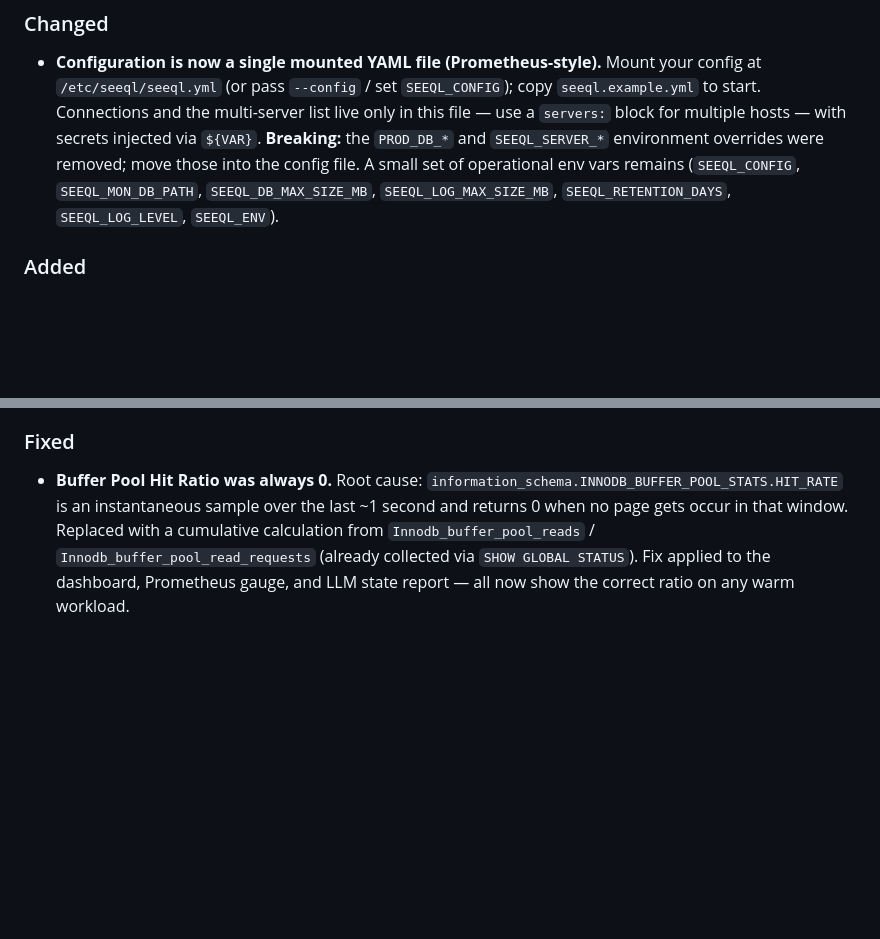
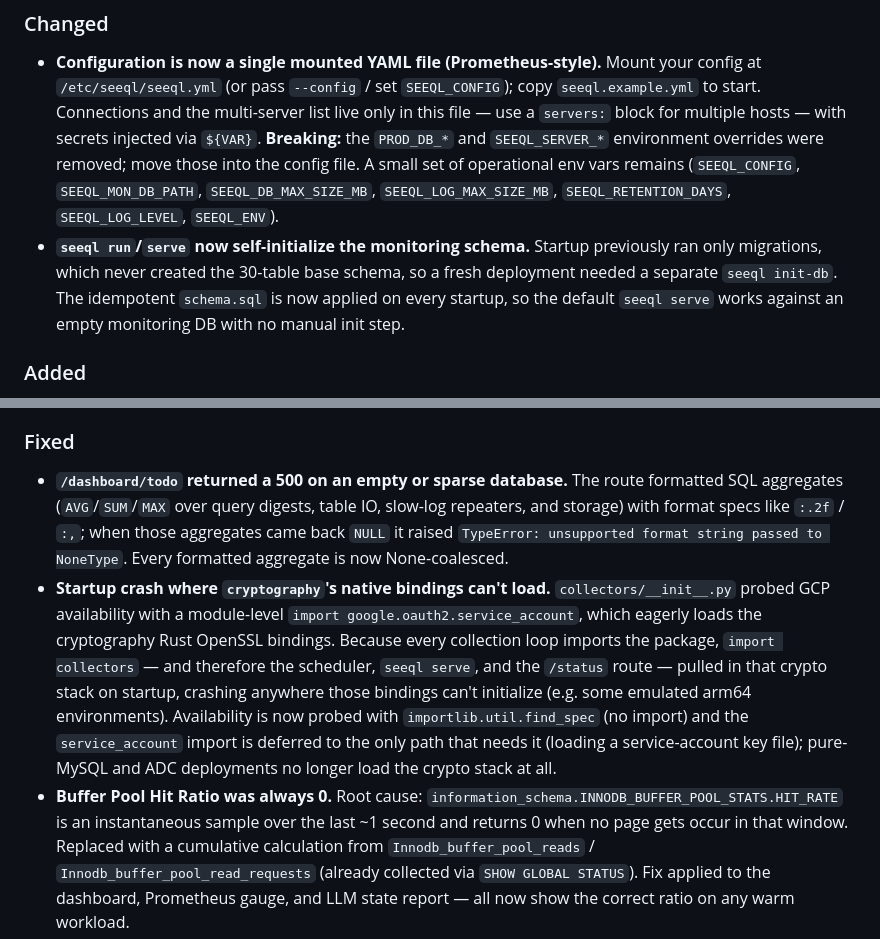
Before and after one commit to shubhankar-mohan/SeeQL, a Markdown page: CHANGELOG.md, 2 parts joined by grey strips. GitHub-like rendering; blank space fills up the shorter version.

Commit message:
docs(changelog): record the /dashboard/todo, schema self-init, and startup-crash fixes

```diff
--- a/CHANGELOG.md
+++ b/CHANGELOG.md
@@ -16,6 +16,11 @@ adheres to [Semantic Versioning](https://semver.org/spec/v2.0.0.html).
   set of operational env vars remains (`SEEQL_CONFIG`, `SEEQL_MON_DB_PATH`,
   `SEEQL_DB_MAX_SIZE_MB`, `SEEQL_LOG_MAX_SIZE_MB`, `SEEQL_RETENTION_DAYS`,
   `SEEQL_LOG_LEVEL`, `SEEQL_ENV`).
+- **`seeql run`/`serve` now self-initialize the monitoring schema.** Startup
+  previously ran only migrations, which never created the 30-table base schema,
+  so a fresh deployment needed a separate `seeql init-db`. The idempotent
+  `schema.sql` is now applied on every startup, so the default `seeql serve`
+  works against an empty monitoring DB with no manual init step.
 
 ### Added
 - **Incident replay** (`seeql replay --from X --to Y`, `--incident N`, `--latest`)
@@ -43,6 +48,23 @@ adheres to [Semantic Versioning](https://semver.org/spec/v2.0.0.html).
   unresolved incident windows from the last 24h.
 
 ### Fixed
+- **`/dashboard/todo` returned a 500 on an empty or sparse database.** The
+  route formatted SQL aggregates (`AVG`/`SUM`/`MAX` over query digests, table
+  IO, slow-log repeaters, and storage) with format specs like `:.2f` / `:,`;
+  when those aggregates came back `NULL` it raised `TypeError: unsupported
+  format string passed to NoneType`. Every formatted aggregate is now
+  None-coalesced.
+- **Startup crash where `cryptography`'s native bindings can't load.**
+  `collectors/__init__.py` probed GCP availability with a module-level
+  `import google.oauth2.service_account`, which eagerly loads the cryptography
+  Rust OpenSSL bindings. Because every collection loop imports the package,
+  `import collectors` — and therefore the scheduler, `seeql serve`, and the
+  `/status` route — pulled in that crypto stack on startup, crashing anywhere
+  those bindings can't initialize (e.g. some emulated arm64 environments).
+  Availability is now probed with `importlib.util.find_spec` (no import) and
+  the `service_account` import is deferred to the only path that needs it
+  (loading a service-account key file); pure-MySQL and ADC deployments no
+  longer load the crypto stack at all.
 - **Buffer Pool Hit Ratio was always 0.** Root cause:
   `information_schema.INNODB_BUFFER_POOL_STATS.HIT_RATE` is an instantaneous
   sample over the last ~1 second and returns 0 when no page gets occur in
```
